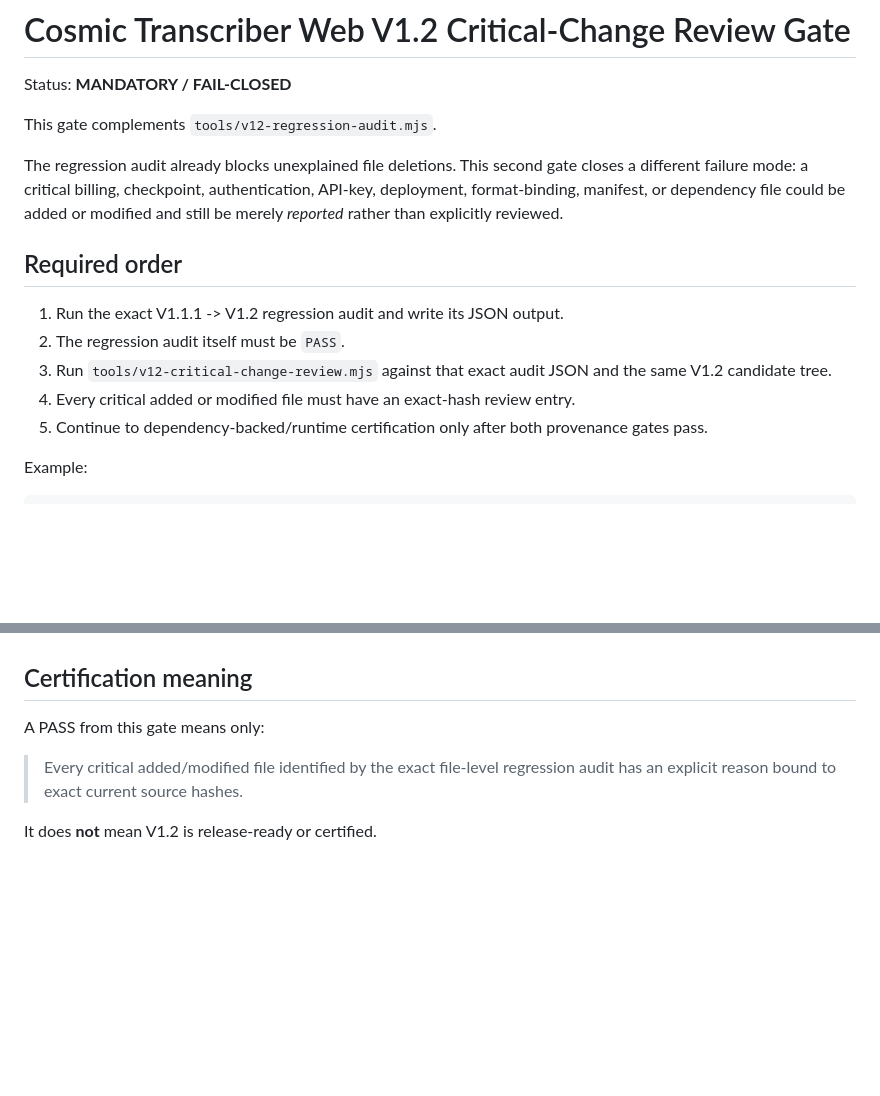
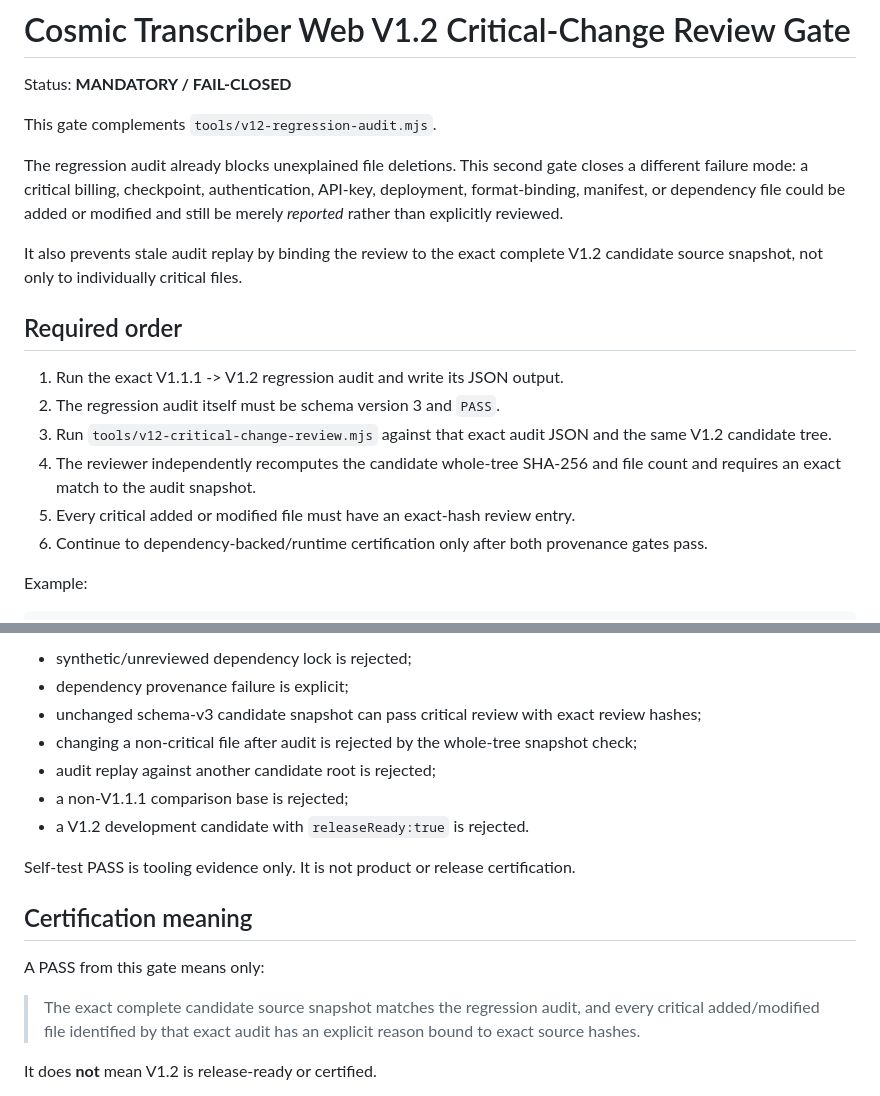
Before and after one commit to sohweiyu2023/CosmicTranscriberWeb, a Markdown page: docs/V1.2_CRITICAL_CHANGE_REVIEW_GATE.md, 2 parts joined by grey strips. GitHub-like rendering; blank space fills up the shorter version.

```diff
--- a/docs/V1.2_CRITICAL_CHANGE_REVIEW_GATE.md
+++ b/docs/V1.2_CRITICAL_CHANGE_REVIEW_GATE.md
@@ -6,13 +6,16 @@ This gate complements `tools/v12-regression-audit.mjs`.
 
 The regression audit already blocks unexplained file deletions. This second gate closes a different failure mode: a critical billing, checkpoint, authentication, API-key, deployment, format-binding, manifest, or dependency file could be added or modified and still be merely *reported* rather than explicitly reviewed.
 
+It also prevents stale audit replay by binding the review to the exact complete V1.2 candidate source snapshot, not only to individually critical files.
+
 ## Required order
 
 1. Run the exact V1.1.1 -> V1.2 regression audit and write its JSON output.
-2. The regression audit itself must be `PASS`.
+2. The regression audit itself must be schema version 3 and `PASS`.
 3. Run `tools/v12-critical-change-review.mjs` against that exact audit JSON and the same V1.2 candidate tree.
-4. Every critical added or modified file must have an exact-hash review entry.
-5. Continue to dependency-backed/runtime certification only after both provenance gates pass.
+4. The reviewer independently recomputes the candidate whole-tree SHA-256 and file count and requires an exact match to the audit snapshot.
+5. Every critical added or modified file must have an exact-hash review entry.
+6. Continue to dependency-backed/runtime certification only after both provenance gates pass.
 
 Example:
 
@@ -104,8 +137,18 @@ This critical-change gate covers **added and modified** critical files. It does
+- synthetic/unreviewed dependency lock is rejected;
+- dependency provenance failure is explicit;
+- unchanged schema-v3 candidate snapshot can pass critical review with exact review hashes;
+- changing a non-critical file after audit is rejected by the whole-tree snapshot check;
+- audit replay against another candidate root is rejected;
+- a non-V1.1.1 comparison base is rejected;
+- a V1.2 development candidate with `releaseReady:true` is rejected.
+
+Self-test PASS is tooling evidence only. It is not product or release certification.
+
 ## Certification meaning
 
 A PASS from this gate means only:
 
-> Every critical added/modified file identified by the exact file-level regression audit has an explicit reason bound to exact current source hashes.
+> The exact complete candidate source snapshot matches the regression audit, and every critical added/modified file identified by that exact audit has an explicit reason bound to exact source hashes.
 
 It does **not** mean V1.2 is release-ready or certified.
 
```
Also changed, not shown: other parts of docs/V1.2_CRITICAL_CHANGE_REVIEW_GATE.md (+34 -4 lines).
